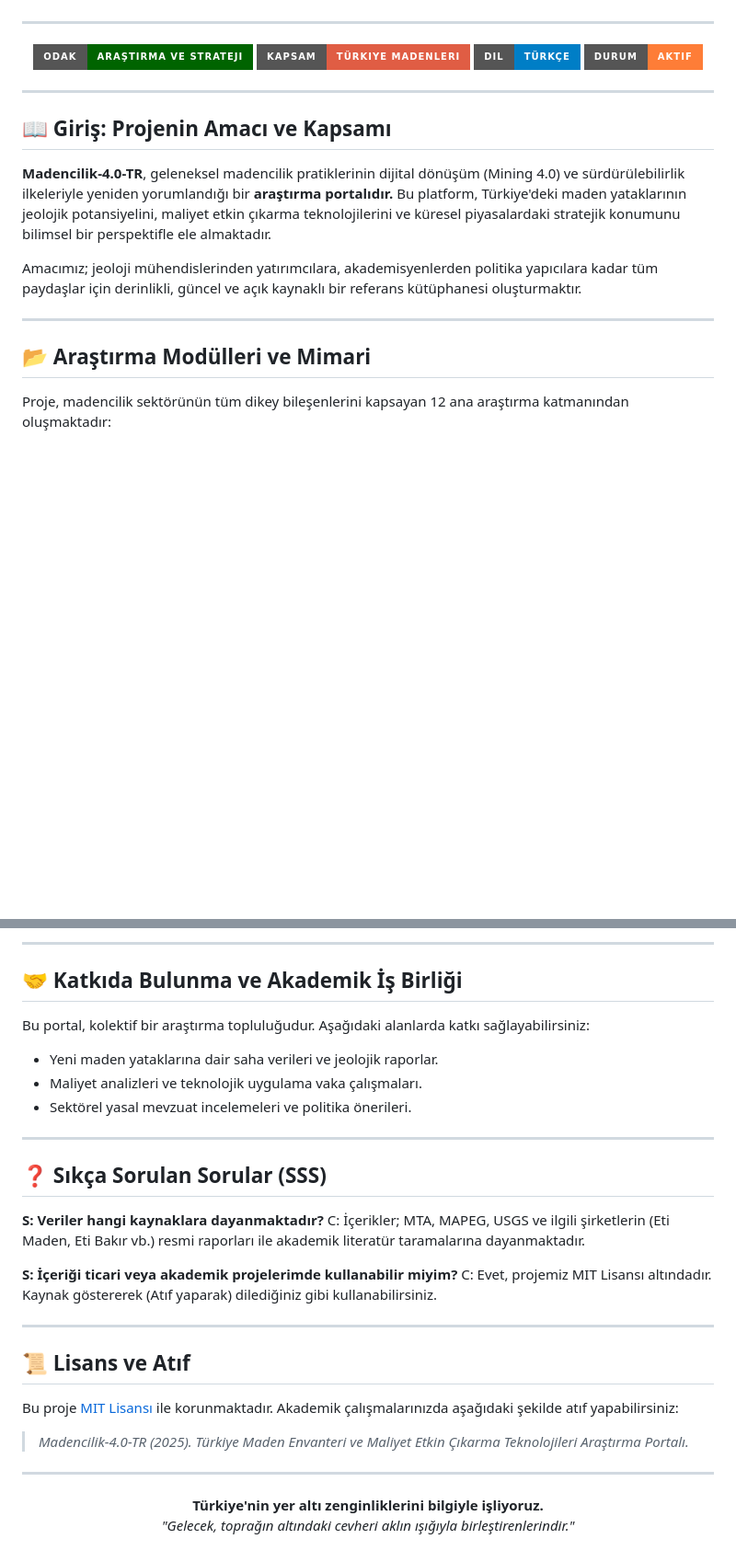
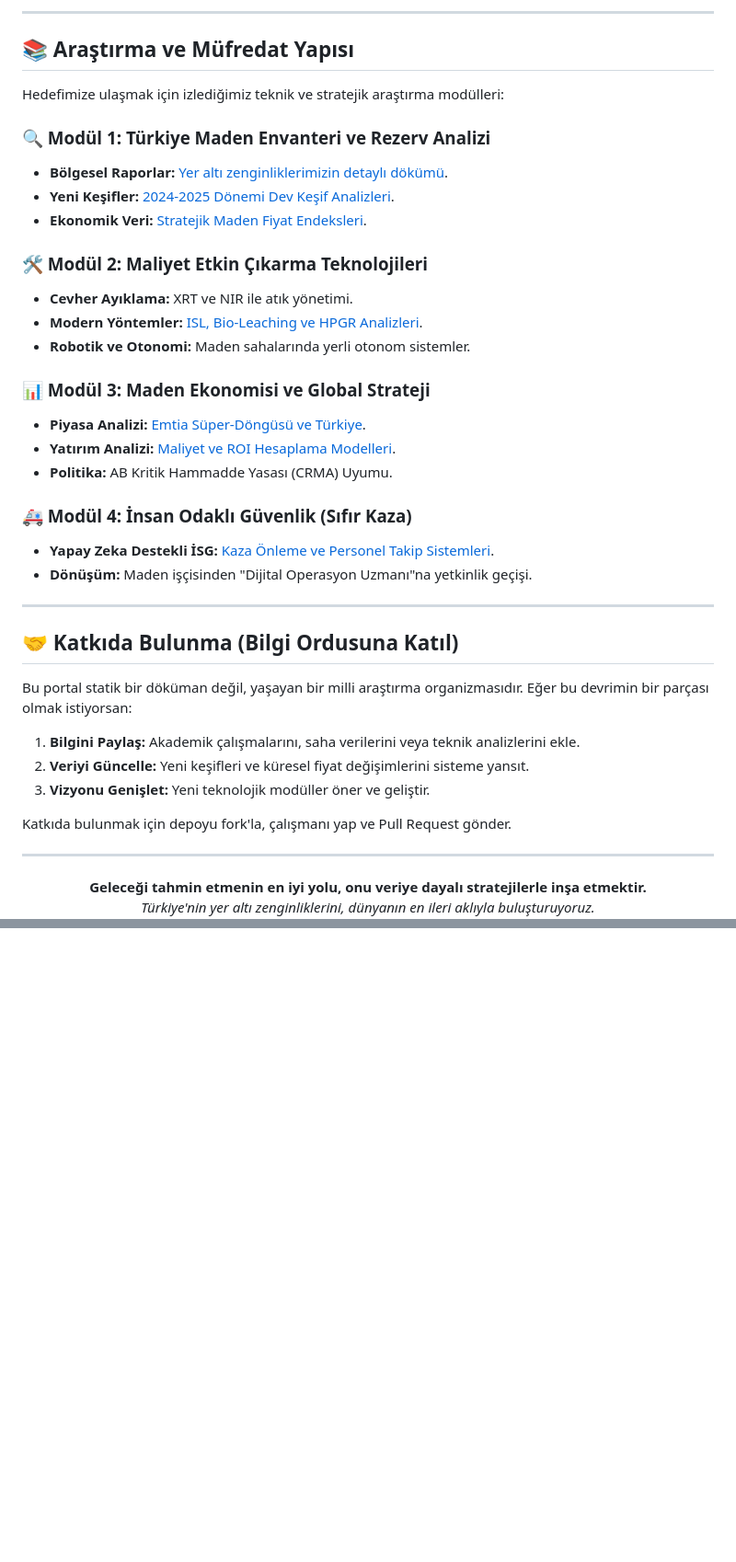
Before and after one commit to arch-yunus/turkiye-maden-vizyonu-ve-strateji-kulliyati, a Markdown page: README.md, 2 parts joined by grey strips. Shown at 92% size. GitHub-like rendering; badges without logos; blank space fills up the shorter version.

Commit message:
README Transformation: Created a Strategic Manifesto and Research Portal Roadmap

```diff
--- a/README.md
+++ b/README.md
@@ -6,24 +49,42 @@
+---
+
+## 📚 Araştırma ve Müfredat Yapısı
+
+Hedefimize ulaşmak için izlediğimiz teknik ve stratejik araştırma modülleri:
+
+### 🔍 Modül 1: Türkiye Maden Envanteri ve Rezerv Analizi
+- **Bölgesel Raporlar:** [Yer altı zenginliklerimizin detaylı dökümü](arastirma-ve-inovasyon/turkiye-maden-envanteri.md).
+- **Yeni Keşifler:** [2024-2025 Dönemi Dev Keşif Analizleri](vaka-analizleri/yerel-maden-analizleri.md).
+- **Ekonomik Veri:** [Stratejik Maden Fiyat Endeksleri](verisetleri/nadir-toprak-elementleri/nte_fiyat_endeksi.json).
+
+### 🛠️ Modül 2: Maliyet Etkin Çıkarma Teknolojileri
+- **Cevher Ayıklama:** XRT ve NIR ile atık yönetimi.
+- **Modern Yöntemler:** [ISL, Bio-Leaching ve HPGR Analizleri](teknolojiler/maliyet-etkin-cikarma-yontemleri.md).
+- **Robotik ve Otonomi:** Maden sahalarında yerli otonom sistemler.
+
+### 📊 Modül 3: Maden Ekonomisi ve Global Strateji
+- **Piyasa Analizi:** [Emtia Süper-Döngüsü ve Türkiye](arastirma-ve-inovasyon/maden-ekonomisi-analizi.md).
+- **Yatırım Analizi:** [Maliyet ve ROI Hesaplama Modelleri](maliyet-analizi/yatirim-getiri-analizi.md).
+- **Politika:** AB Kritik Hammadde Yasası (CRMA) Uyumu.
+
+### 🚑 Modül 4: İnsan Odaklı Güvenlik (Sıfır Kaza)
+- **Yapay Zeka Destekli İSG:** [Kaza Önleme ve Personel Takip Sistemleri](guvenlik-ve-is-sagligi/yapay-zeka-is-sagligi.md).
+- **Dönüşüm:** Maden işçisinden "Dijital Operasyon Uzmanı"na yetkinlik geçişi.
+
+---
+
+## 🤝 Katkıda Bulunma (Bilgi Ordusuna Katıl)
+
+Bu portal statik bir döküman değil, yaşayan bir milli araştırma organizmasıdır. Eğer bu devrimin bir parçası olmak istiyorsan:
+1.  **Bilgini Paylaş:** Akademik çalışmalarını, saha verilerini veya teknik analizlerini ekle.
+2.  **Veriyi Güncelle:** Yeni keşifleri ve küresel fiyat değişimlerini sisteme yansıt.
+3.  **Vizyonu Genişlet:** Yeni teknolojik modüller öner ve geliştir.
+
+Katkıda bulunmak için depoyu fork'la, çalışmanı yap ve Pull Request gönder.
 
 ---
 
 <p align="center">
-  <img src="https://img.shields.io/badge/Odak-Araştırma%20ve%20Strateji-darkgreen?style=for-the-badge" alt="Odak">
-  <img src="https://img.shields.io/badge/Kapsam-Türkiye%20Madenleri-red?style=for-the-badge" alt="Kapsam">
-  <img src="https://img.shields.io/badge/Dil-Türkçe-blue?style=for-the-badge" alt="Dil">
-  <img src="https://img.shields.io/badge/Durum-Aktif-orange?style=for-the-badge" alt="Durum">
+  <b>Geleceği tahmin etmenin en iyi yolu, onu veriye dayalı stratejilerle inşa etmektir.</b><br>
+  <i>Türkiye'nin yer altı zenginliklerini, dünyanın en ileri aklıyla buluşturuyoruz.</i>
 </p>
-
----
-
-## 📖 Giriş: Projenin Amacı ve Kapsamı
-
-**Madencilik-4.0-TR**, geleneksel madencilik pratiklerinin dijital dönüşüm (Mining 4.0) ve sürdürülebilirlik ilkeleriyle yeniden yorumlandığı bir **araştırma portalıdır.** Bu platform, Türkiye'deki maden yataklarının jeolojik potansiyelini, maliyet etkin çıkarma teknolojilerini ve küresel piyasalardaki stratejik konumunu bilimsel bir perspektifle ele almaktadır.
-
-Amacımız; jeoloji mühendislerinden yatırımcılara, akademisyenlerden politika yapıcılara kadar tüm paydaşlar için derinlikli, güncel ve açık kaynaklı bir referans kütüphanesi oluşturmaktır.
-
----
-
-## 📂 Araştırma Modülleri ve Mimari
-
-Proje, madencilik sektörünün tüm dikey bileşenlerini kapsayan 12 ana araştırma katmanından oluşmaktadır:
-
@@ -109,33 +90,0 @@ Türkiye'nin bu devleri geride bırakması ve bir teknoloji üssü olması için
----
-
-## 🤝 Katkıda Bulunma ve Akademik İş Birliği
-
-Bu portal, kolektif bir araştırma topluluğudur. Aşağıdaki alanlarda katkı sağlayabilirsiniz:
-- Yeni maden yataklarına dair saha verileri ve jeolojik raporlar.
-- Maliyet analizleri ve teknolojik uygulama vaka çalışmaları.
-- Sektörel yasal mevzuat incelemeleri ve politika önerileri.
-
----
-
-## ❓ Sıkça Sorulan Sorular (SSS)
-
-**S: Veriler hangi kaynaklara dayanmaktadır?**
-C: İçerikler; MTA, MAPEG, USGS ve ilgili şirketlerin (Eti Maden, Eti Bakır vb.) resmi raporları ile akademik literatür taramalarına dayanmaktadır.
-
-**S: İçeriği ticari veya akademik projelerimde kullanabilir miyim?**
-C: Evet, projemiz MIT Lisansı altındadır. Kaynak göstererek (Atıf yaparak) dilediğiniz gibi kullanabilirsiniz.
-
----
-
-## 📜 Lisans ve Atıf
-
-Bu proje [MIT Lisansı](LICENSE) ile korunmaktadır. Akademik çalışmalarınızda aşağıdaki şekilde atıf yapabilirsiniz:
-
-> *Madencilik-4.0-TR (2025). Türkiye Maden Envanteri ve Maliyet Etkin Çıkarma Teknolojileri Araştırma Portalı.*
-
----
-
-<p align="center">
-  <b>Türkiye'nin yer altı zenginliklerini bilgiyle işliyoruz.</b><br>
-  <i>"Gelecek, toprağın altındaki cevheri aklın ışığıyla birleştirenlerindir."</i>
-</p>
```
Also changed, not shown: other parts of README.md (+44 -80 lines).
